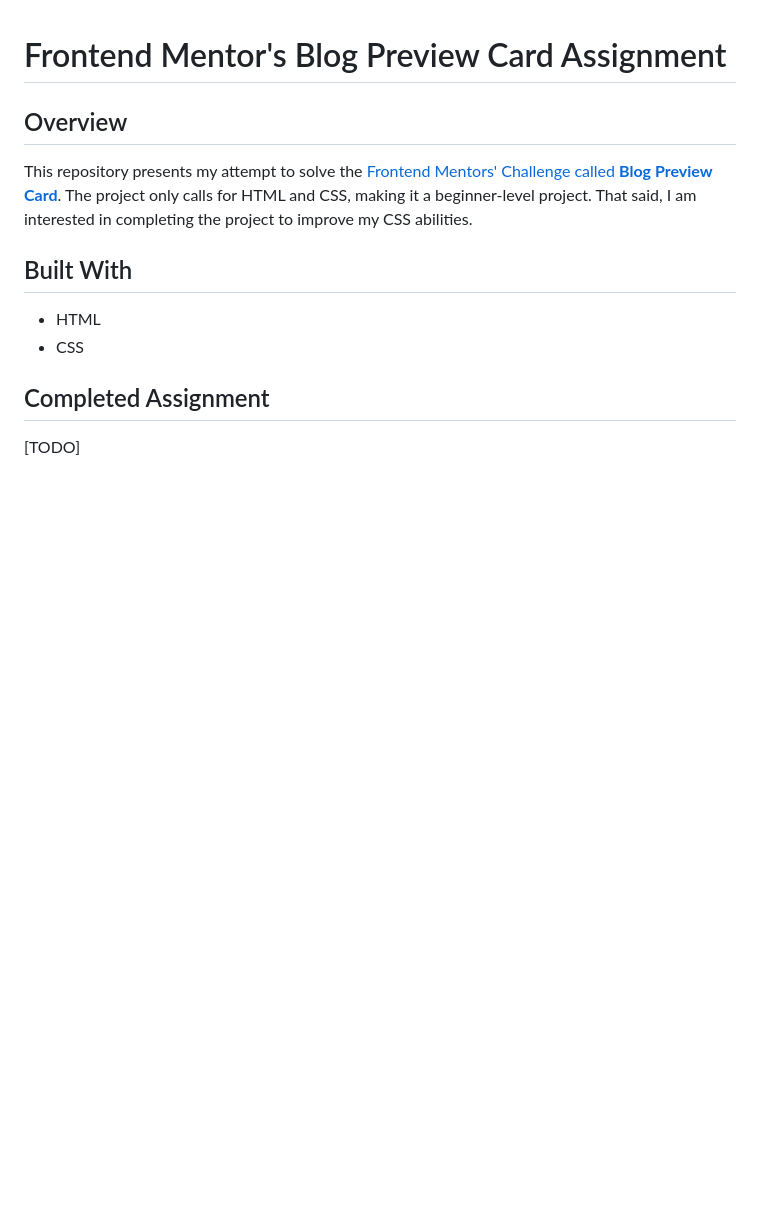
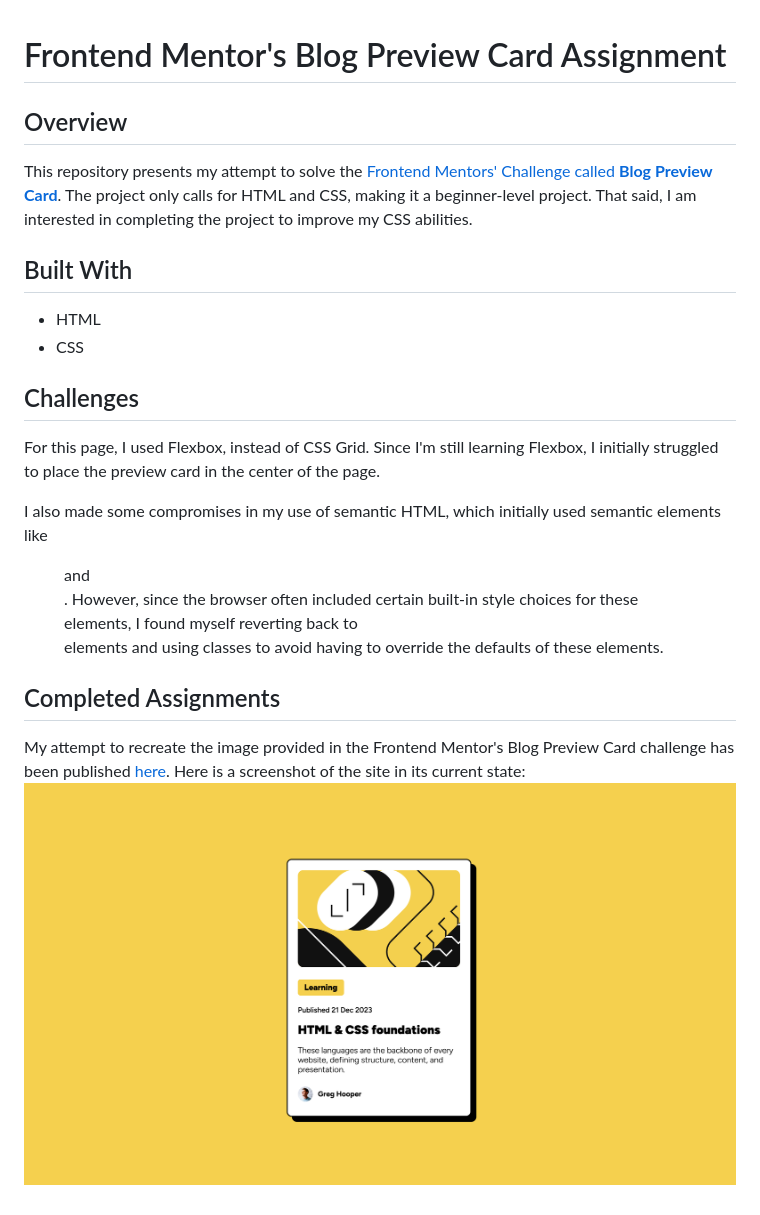
Before and after one commit to Grimmaldi/fe-mentors-blog-preview-card, a Markdown page: README.md, the part around the change. Rendered like a GitHub page; pictures changed too: assets/images/blog_preview_card_finished.png (added); blank space fills up the shorter version.

Commit message:
Adds more information to the README.md and a favicon to the HTML.

```diff
--- a/README.md
+++ b/README.md
@@ -4,5 +4,10 @@ This repository presents my attempt to solve the [Frontend Mentors' Challenge ca
 ## Built With
 * HTML
 * CSS
-## Completed Assignment
-[TODO]
+## Challenges
+For this page, I used Flexbox, instead of CSS Grid.  Since I'm still learning Flexbox, I initially struggled to place the preview card in the center of the page.
+
+I also made some compromises in my use of semantic HTML, which initially used semantic elements like <figure> and <figcaption>.  However, since the browser often included certain built-in style choices for these elements, I found myself reverting back to <div> elements and using classes to avoid having to override the defaults of these elements.
+## Completed Assignments
+My attempt to recreate the image provided in the Frontend Mentor's Blog Preview Card challenge has been published [here](https://grimmaldi.github.io/fe-mentors-blog-preview-card/).  Here is a screenshot of the site in its current state:
+![Blog Preview Card Screenshot](./assets/images/blog_preview_card_finished.png)
```
Also changed, not shown: 1 other file.
